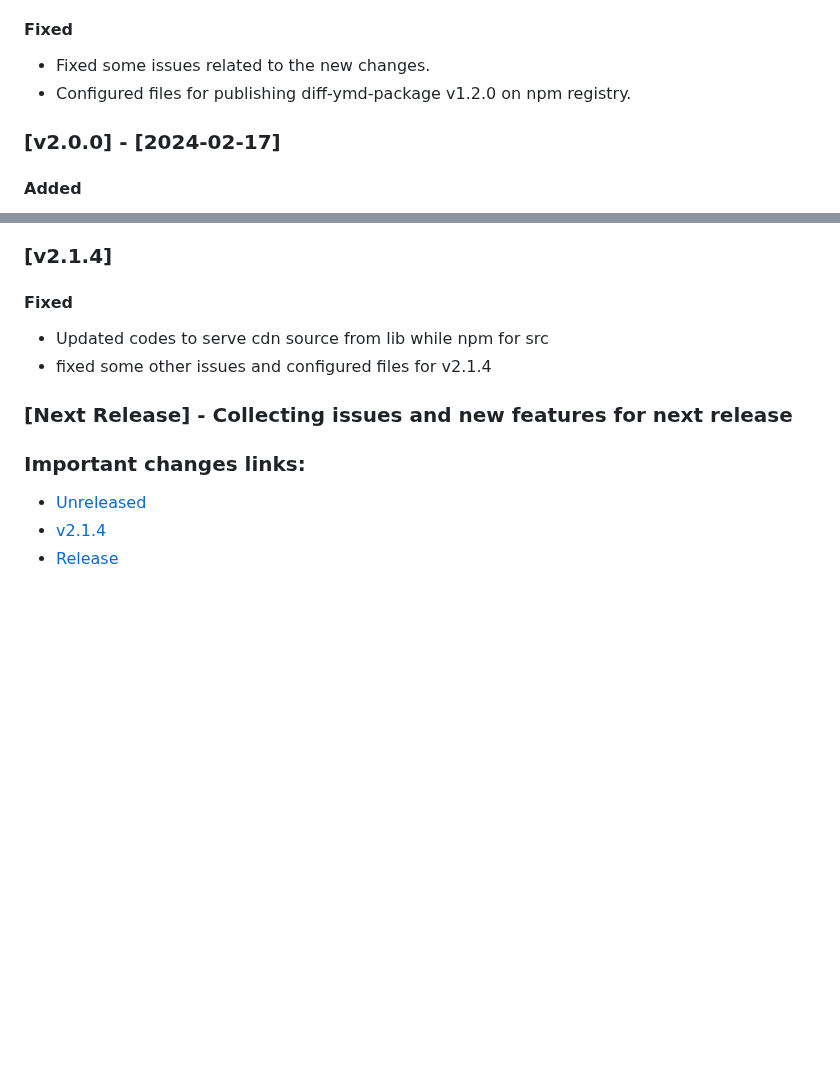
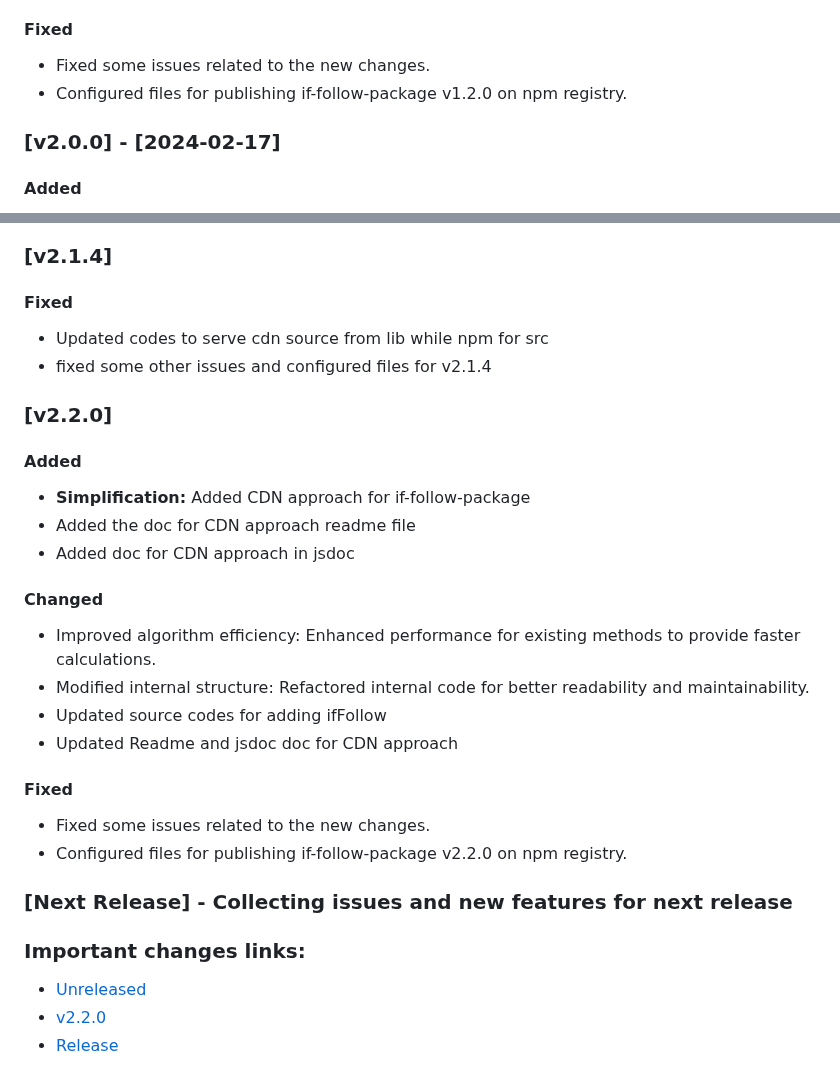
Before and after one commit to farhan7reza7/if-follow-package, a Markdown page: CHANGELOG.md, 2 parts joined by grey strips. Rendered like a GitHub page; blank space fills up the shorter version.

Commit message:
Update CHANGELOG.md for releasing v2.2.0
Update CHANGELOG.md for releasing v2.2.0

```diff
--- a/CHANGELOG.md
+++ b/CHANGELOG.md
@@ -81,7 +81,7 @@ fixed some issues and configured files for v1.1.2
 #### Fixed
 
 - Fixed some issues related to the new changes.
-- Configured files for publishing diff-ymd-package v1.2.0 on npm registry.
+- Configured files for publishing if-follow-package v1.2.0 on npm registry.
 
 ### [v2.0.0] - [2024-02-17]
 
@@ -149,10 +149,32 @@ fixed some version 2.1.0 error and configured files for v2.1.1
 - fixed some other issues and configured files for v2.1.4
 
 
+### [v2.2.0]
+
+#### Added
+
+- **Simplification:** Added CDN approach for if-follow-package
+- Added the doc for CDN approach readme file
+- Added doc for CDN approach in jsdoc
+
+#### Changed
+
+- Improved algorithm efficiency: Enhanced performance for existing methods to provide faster calculations.
+- Modified internal structure: Refactored internal code for better readability and maintainability.
+- Updated source codes for adding ifFollow
+- Updated Readme and jsdoc doc for CDN approach
+
+
+#### Fixed
+
+- Fixed some issues related to the new changes.
+- Configured files for publishing if-follow-package v2.2.0 on npm registry.
+
+
 ### [Next Release] - Collecting issues and new features for next release
 
 ### Important changes links:
 
-- [Unreleased](https://github.com/farhan7reza7/if-follow-package/compare/v2.1.4...HEAD)
-- [v2.1.4](https://github.com/farhan7reza7/if-follow-package/releases/tag/v2.1.4)
+- [Unreleased](https://github.com/farhan7reza7/if-follow-package/compare/v2.2.0...HEAD)
+- [v2.2.0](https://github.com/farhan7reza7/if-follow-package/releases/tag/v2.2.0)
 - [Release](https://github.com/farhan7reza7/if-follow-package/milestone/2)
```
